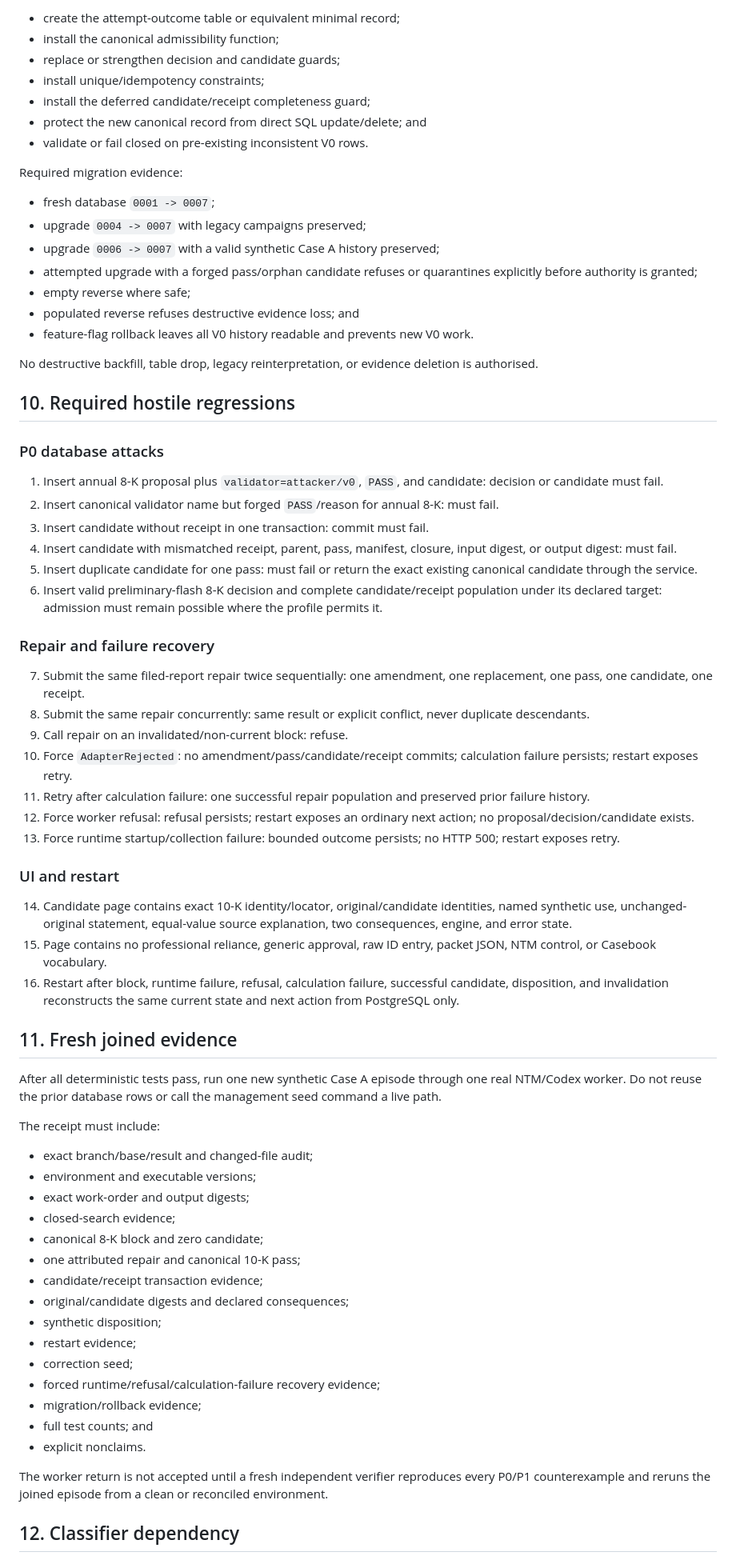
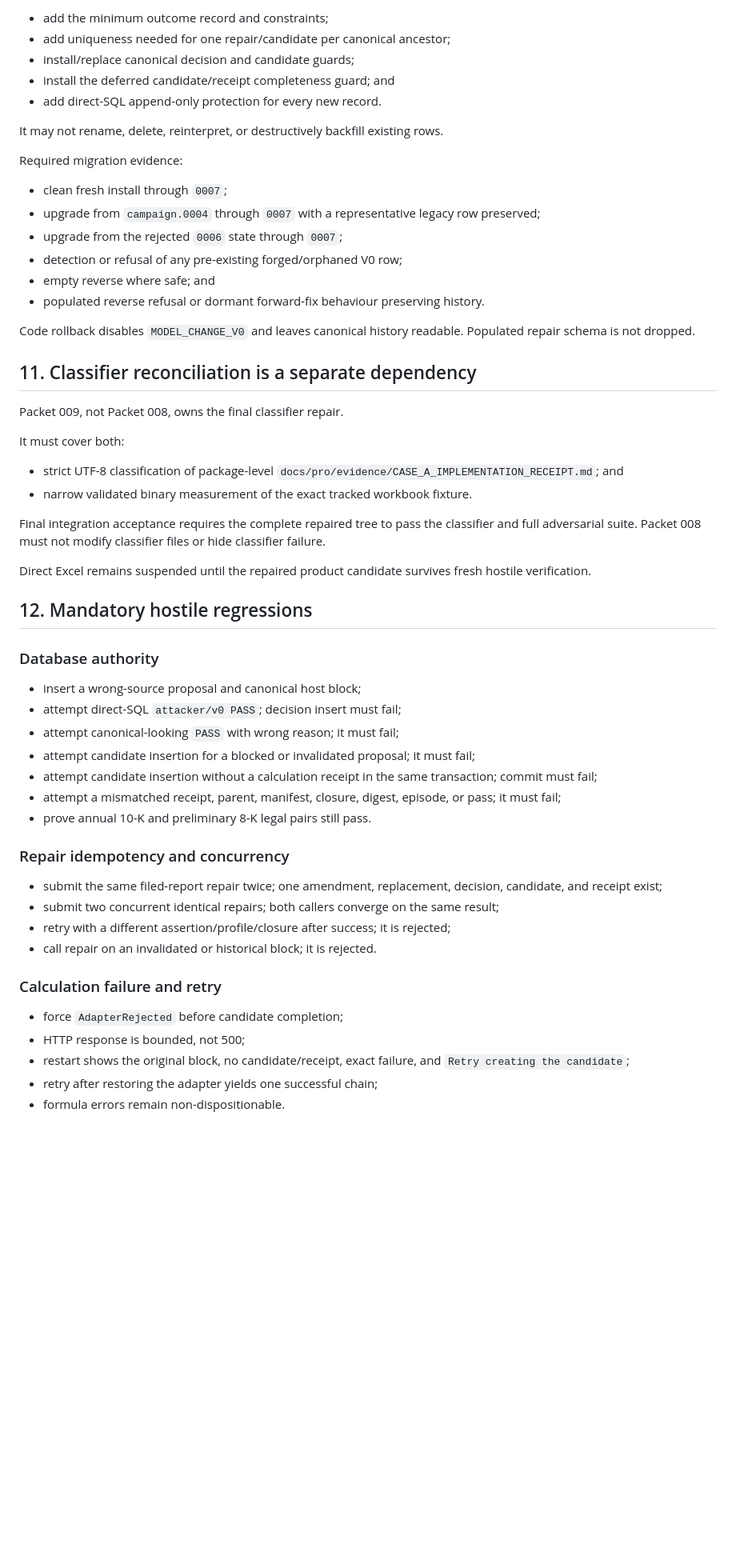
Before and after one commit to TJ4519/equities-research-cognition, a Markdown page: docs/pro/CASE_A_BOUNDED_REPAIR_CONTRACT_V1.md, the part around one of its changes. Shown at 80% size. Drawn GitHub-style; blank space fills up the shorter version.

Commit message:
Synchronize Packet 008 contract and packet blobs with PRO

```diff
--- a/docs/pro/CASE_A_BOUNDED_REPAIR_CONTRACT_V1.md
+++ b/docs/pro/CASE_A_BOUNDED_REPAIR_CONTRACT_V1.md
@@ -275,74 +269,60 @@ Migration `0007` must:
 
-- create the attempt-outcome table or equivalent minimal record;
-- install the canonical admissibility function;
-- replace or strengthen decision and candidate guards;
-- install unique/idempotency constraints;
-- install the deferred candidate/receipt completeness guard;
-- protect the new canonical record from direct SQL update/delete; and
-- validate or fail closed on pre-existing inconsistent V0 rows.
+- add the minimum outcome record and constraints;
+- add uniqueness needed for one repair/candidate per canonical ancestor;
+- install/replace canonical decision and candidate guards;
+- install the deferred candidate/receipt completeness guard; and
+- add direct-SQL append-only protection for every new record.
+
+It may not rename, delete, reinterpret, or destructively backfill existing rows.
 
 Required migration evidence:
 
-- fresh database `0001 -> 0007`;
-- upgrade `0004 -> 0007` with legacy campaigns preserved;
-- upgrade `0006 -> 0007` with a valid synthetic Case A history preserved;
-- attempted upgrade with a forged pass/orphan candidate refuses or quarantines explicitly before authority is granted;
-- empty reverse where safe;
-- populated reverse refuses destructive evidence loss; and
-- feature-flag rollback leaves all V0 history readable and prevents new V0 work.
+- clean fresh install through `0007`;
+- upgrade from `campaign.0004` through `0007` with a representative legacy row preserved;
+- upgrade from the rejected `0006` state through `0007`;
+- detection or refusal of any pre-existing forged/orphaned V0 row;
+- empty reverse where safe; and
+- populated reverse refusal or dormant forward-fix behaviour preserving history.
 
-No destructive backfill, table drop, legacy reinterpretation, or evidence deletion is authorised.
+Code rollback disables `MODEL_CHANGE_V0` and leaves canonical history readable. Populated repair schema is not dropped.
 
-## 10. Required hostile regressions
+## 11. Classifier reconciliation is a separate dependency
 
-### P0 database attacks
+Packet 009, not Packet 008, owns the final classifier repair.
 
-1. Insert annual 8-K proposal plus `validator=attacker/v0`, `PASS`, and candidate: decision or candidate must fail.
-2. Insert canonical validator name but forged `PASS`/reason for annual 8-K: must fail.
-3. Insert candidate without receipt in one transaction: commit must fail.
-4. Insert candidate with mismatched receipt, parent, pass, manifest, closure, input digest, or output digest: must fail.
-5. Insert duplicate candidate for one pass: must fail or return the exact existing canonical candidate through the service.
-6. Insert valid preliminary-flash 8-K decision and complete candidate/receipt population under its declared target: admission must remain possible where the profile permits it.
+It must cover both:
 
-### Repair and failure recovery
+- strict UTF-8 classification of package-level `docs/pro/evidence/CASE_A_IMPLEMENTATION_RECEIPT.md`; and
+- narrow validated binary measurement of the exact tracked workbook fixture.
 
-7. Submit the same filed-report repair twice sequentially: one amendment, one replacement, one pass, one candidate, one receipt.
-8. Submit the same repair concurrently: same result or explicit conflict, never duplicate descendants.
-9. Call repair on an invalidated/non-current block: refuse.
-10. Force `AdapterRejected`: no amendment/pass/candidate/receipt commits; calculation failure persists; restart exposes retry.
-11. Retry after calculation failure: one successful repair population and preserved prior failure history.
-12. Force worker refusal: refusal persists; restart exposes an ordinary next action; no proposal/decision/candidate exists.
-13. Force runtime startup/collection failure: bounded outcome persists; no HTTP 500; restart exposes retry.
+Final integration acceptance requires the complete repaired tree to pass the classifier and full adversarial suite. Packet 008 must not modify classifier files or hide classifier failure.
 
-### UI and restart
+Direct Excel remains suspended until the repaired product candidate survives fresh hostile verification.
 
-14. Candidate page contains exact 10-K identity/locator, original/candidate identities, named synthetic use, unchanged-original statement, equal-value source explanation, two consequences, engine, and error state.
-15. Page contains no professional reliance, generic approval, raw ID entry, packet JSON, NTM control, or Casebook vocabulary.
-16. Restart after block, runtime failure, refusal, calculation failure, successful candidate, disposition, and invalidation reconstructs the same current state and next action from PostgreSQL only.
+## 12. Mandatory hostile regressions
 
-## 11. Fresh joined evidence
+### Database authority
 
-After all deterministic tests pass, run one new synthetic Case A episode through one real NTM/Codex worker. Do not reuse the prior database rows or call the management seed command a live path.
+- insert a wrong-source proposal and canonical host block;
+- attempt direct-SQL `attacker/v0 PASS`; decision insert must fail;
+- attempt canonical-looking `PASS` with wrong reason; it must fail;
+- attempt candidate insertion for a blocked or invalidated proposal; it must fail;
+- attempt candidate insertion without a calculation receipt in the same transaction; commit must fail;
+- attempt a mismatched receipt, parent, manifest, closure, digest, episode, or pass; it must fail;
+- prove annual 10-K and preliminary 8-K legal pairs still pass.
 
-The receipt must include:
+### Repair idempotency and concurrency
 
-- exact branch/base/result and changed-file audit;
-- environment and executable versions;
-- exact work-order and output digests;
-- closed-search evidence;
-- canonical 8-K block and zero candidate;
-- one attributed repair and canonical 10-K pass;
-- candidate/receipt transaction evidence;
-- original/candidate digests and declared consequences;
-- synthetic disposition;
-- restart evidence;
-- correction seed;
-- forced runtime/refusal/calculation-failure recovery evidence;
-- migration/rollback evidence;
-- full test counts; and
-- explicit nonclaims.
+- submit the same filed-report repair twice; one amendment, replacement, decision, candidate, and receipt exist;
+- submit two concurrent identical repairs; both callers converge on the same result;
+- retry with a different assertion/profile/closure after success; it is rejected;
+- call repair on an invalidated or historical block; it is rejected.
 
-The worker return is not accepted until a fresh independent verifier reproduces every P0/P1 counterexample and reruns the joined episode from a clean or reconciled environment.
+### Calculation failure and retry
 
-## 12. Classifier dependency
+- force `AdapterRejected` before candidate completion;
+- HTTP response is bounded, not 500;
+- restart shows the original block, no candidate/receipt, exact failure, and `Retry creating the candidate`;
+- retry after restoring the adapter yields one successful chain;
+- formula errors remain non-dispositionable.
 
```
Also changed, not shown: other parts of docs/pro/CASE_A_BOUNDED_REPAIR_CONTRACT_V1.md (+205 -195 lines), 1 other file.
